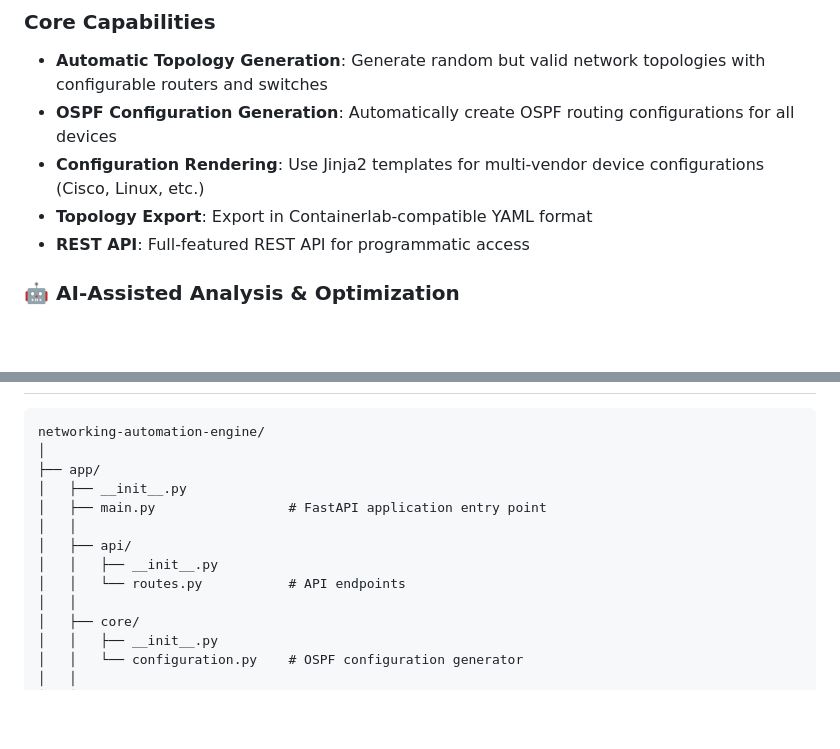
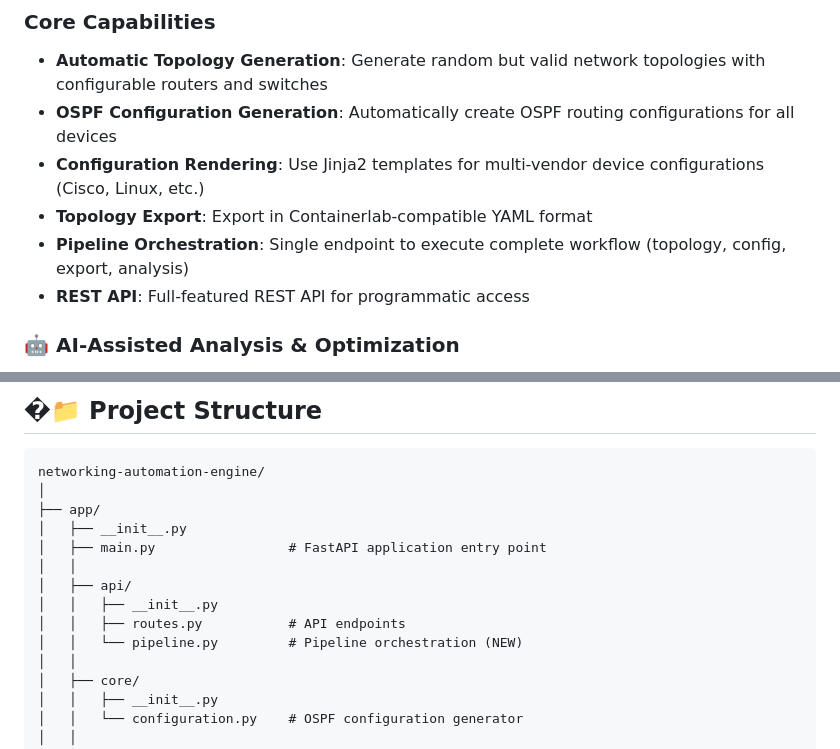
Before and after one commit to PittaRajesh/Network-Topology-Generator, a Markdown page: README.md, 2 parts joined by grey strips. Drawn GitHub-style; blank space fills up the shorter version.

````diff
--- a/README.md
+++ b/README.md
@@ -9,6 +9,7 @@ An AI-assisted networking automation tool that automatically generates L2/L3 net
 - **OSPF Configuration Generation**: Automatically create OSPF routing configurations for all devices
 - **Configuration Rendering**: Use Jinja2 templates for multi-vendor device configurations (Cisco, Linux, etc.)
 - **Topology Export**: Export in Containerlab-compatible YAML format
+- **Pipeline Orchestration**: Single endpoint to execute complete workflow (topology, config, export, analysis)
 - **REST API**: Full-featured REST API for programmatic access
 
 ### 🤖 AI-Assisted Analysis & Optimization
@@ -81,3 +155,4 @@ Once started, visit:
+## �📁 Project Structure
 
 ```
 networking-automation-engine/
@@ -88,7 +163,8 @@ networking-automation-engine/
 │   │
 │   ├── api/
 │   │   ├── __init__.py
-│   │   └── routes.py           # API endpoints
+│   │   ├── routes.py           # API endpoints
+│   │   └── pipeline.py         # Pipeline orchestration (NEW)
 │   │
 │   ├── core/
 │   │   ├── __init__.py
````
Also changed, not shown: other parts of README.md (+109 -6 lines).
